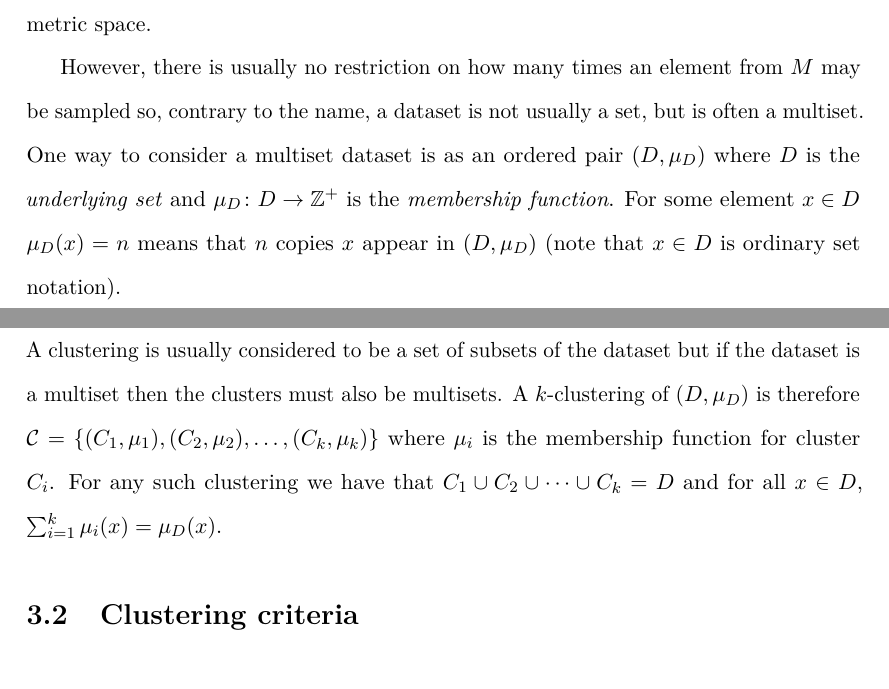
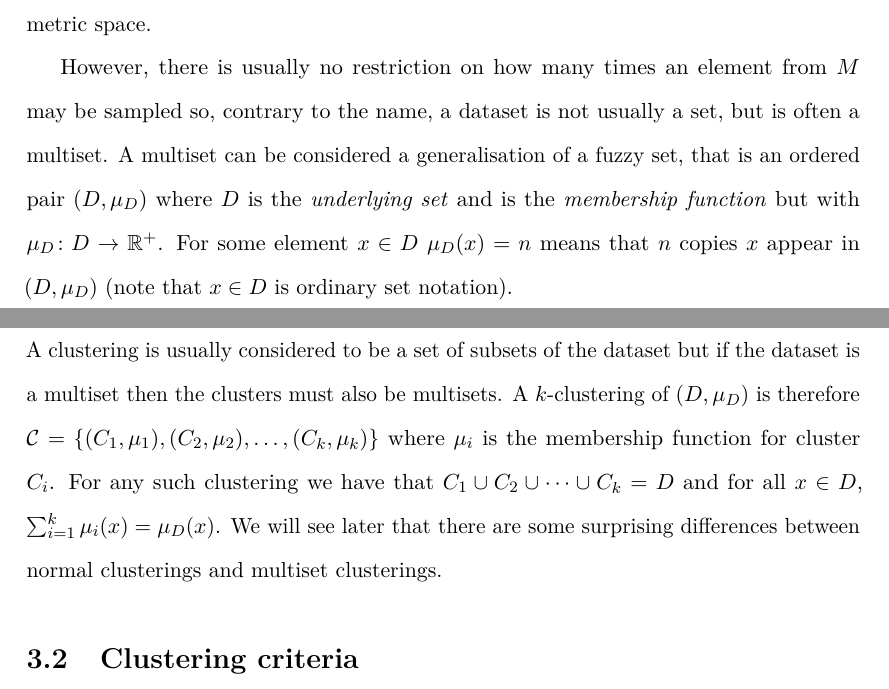
Before and after one commit to georgek/thesis, a LaTeX thesis (thesis.tex, which reads sum-squares.tex): two parts of pages 59 and 60 of 191, joined at a grey line, cut so that both start at the same text. Compiled offline with pdfLaTeX.

Commit message:
Clarify multiset clustering introduction

```diff
--- a/sum-squares.tex
+++ b/sum-squares.tex
@@ -62,12 +62,12 @@ metric space.
 
 However, there is usually no restriction on how many times an element from $M$
 may be sampled so, contrary to the name, a dataset is not usually a set, but
-is often a multiset.  One way to consider a multiset dataset is as an ordered
-pair $(\dset,\mu_{\dset})$ where $\dset$ is the \textit{underlying set} and
-$\mu_{\dset} \colon \dset \to \mathbb{Z}^+$ is the \textit{membership
-  function}.  For some element $x \in \dset$ $\mu_{\dset}(x) = n$ means that
-$n$ copies $x$ appear in $(\dset,\mu_{\dset})$ (note that $x \in \dset$ is
-ordinary set notation).
+is often a multiset.  A multiset can be considered a generalisation of a fuzzy
+set, that is an ordered pair $(\dset,\mu_{\dset})$ where $\dset$ is the
+\textit{underlying set} and is the \textit{membership function} but with
+$\mu_{\dset} \colon \dset \to \mathbb{R}^+$.  For some element $x \in \dset$
+$\mu_{\dset}(x) = n$ means that $n$ copies $x$ appear in $(\dset,\mu_{\dset})$
+(note that $x \in \dset$ is ordinary set notation).
 
 \subsection{Multiset clusterings}
 \label{sec:multiset-clusterings}
@@ -78,7 +78,9 @@ $k$-clustering of $(\dset,\mu_{\dset})$ is therefore $\clus =
 \{(C_{1},\mu_{1}),(C_{2},\mu_{2}),\dotsc,(C_{k},\mu_{k})\}$ where $\mu_i$ is
 the membership function for cluster $C_i$.  For any such clustering we have
 that $C_{1} \cup C_{2} \cup \dotsb \cup C_{k} = \dset$ and for all $x \in
-\dset$, $\sum_{i=1}^{k} \mu_{i}(x) = \mu_{\dset}(x)$.
+\dset$, $\sum_{i=1}^{k} \mu_{i}(x) = \mu_{\dset}(x)$.  We will see later that
+there are some surprising differences between normal clusterings and multiset
+clusterings.
 
 \section{Clustering criteria}
 \label{sec:clustering-criteria}
```
Also changed, not shown: 1 other file.
